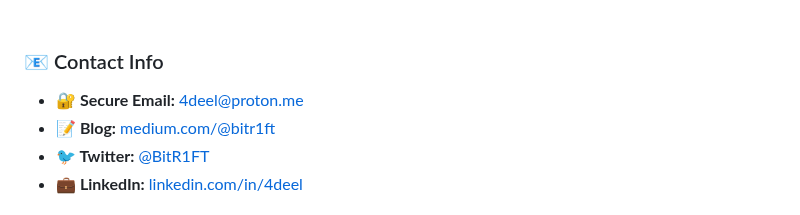
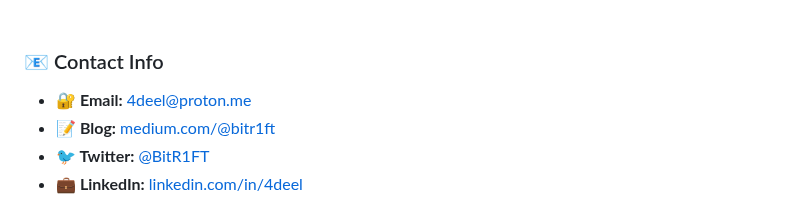
Before and after one commit to BitR1ft/BitR1FT, a Markdown page: README.md, the part around the change. GitHub-like rendering.

Commit message:
Update email label in contact info section

```diff
--- a/README.md
+++ b/README.md
@@ -39,7 +39,7 @@
 <br><br>
 
 ### 📧 Contact Info
-- **🔐 Secure Email:** [4deel@proton.me](mailto:4deel@proton.me)
+- **🔐 Email:** [4deel@proton.me](mailto:4deel@proton.me)
 - **📝 Blog:** [medium.com/@bitr1ft](https://medium.com/@bitr1ft)
 - **🐦 Twitter:** [@BitR1FT](https://x.com/BitR1FT)
 - **💼 LinkedIn:** [linkedin.com/in/4deel](https://www.linkedin.com/in/4deel/)
```
